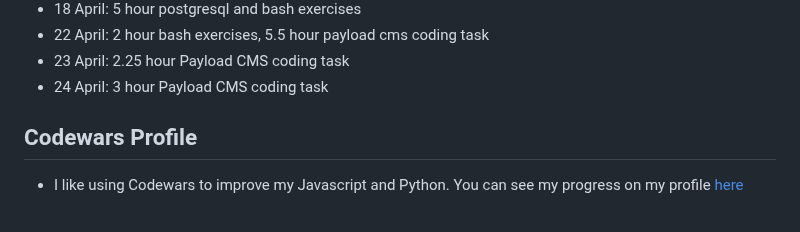
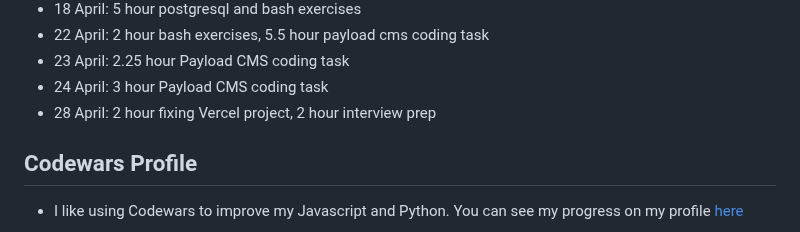
Before and after one commit to jackkershaw/my-coding-progress, a Markdown page: src/progress.md, the part around the change. GitHub-like rendering.

Commit message:
edit progress doc

```diff
--- a/src/progress.md
+++ b/src/progress.md
@@ -439,6 +439,7 @@ Keeping track of my journey learning to code, from October 2022 - Now. Hope this
 - 22 April: 2 hour bash exercises, 5.5 hour payload cms coding task
 - 23 April: 2.25 hour Payload CMS coding task
 - 24 April: 3 hour Payload CMS coding task
+- 28 April: 2 hour fixing Vercel project, 2 hour interview prep
 
 ## Codewars Profile
 
```
